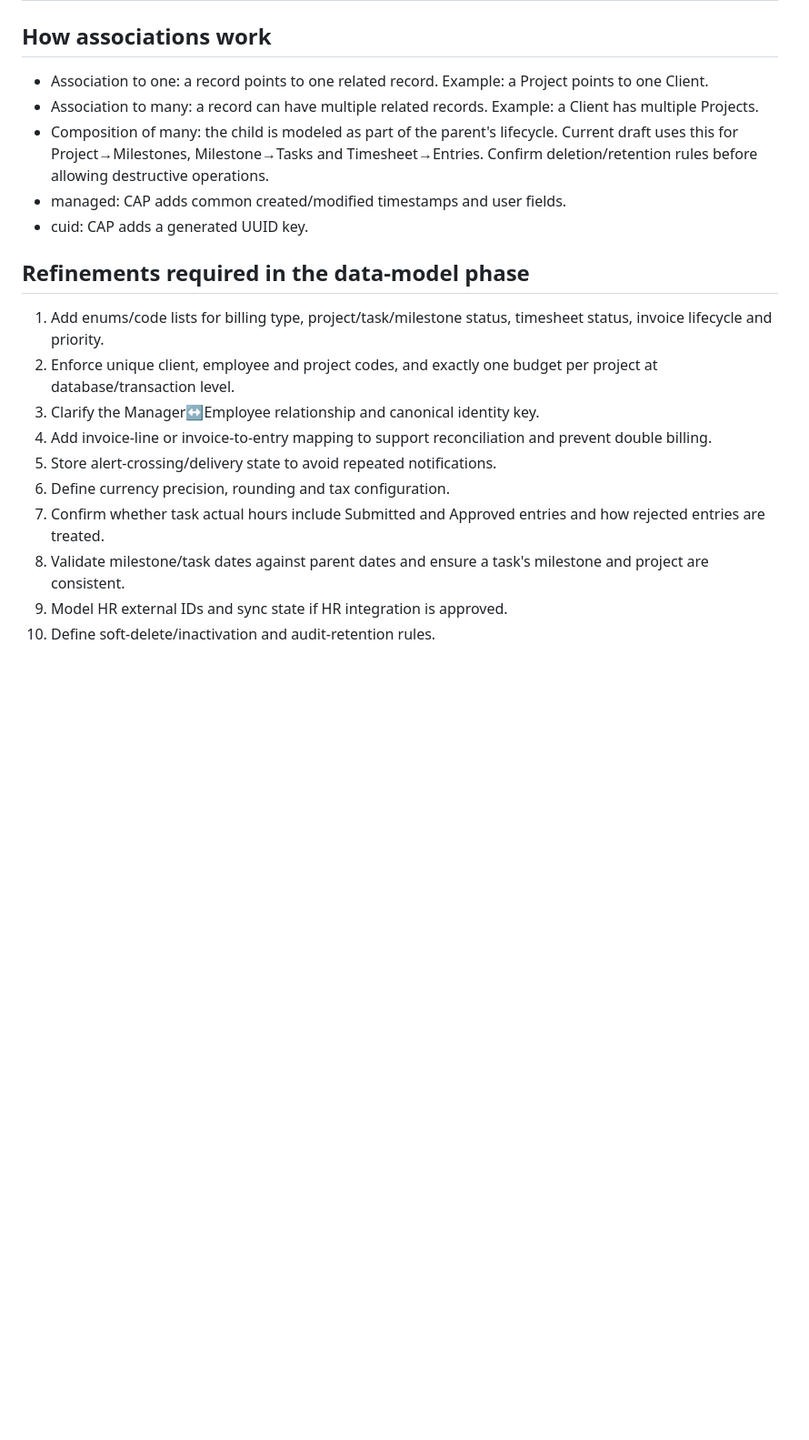
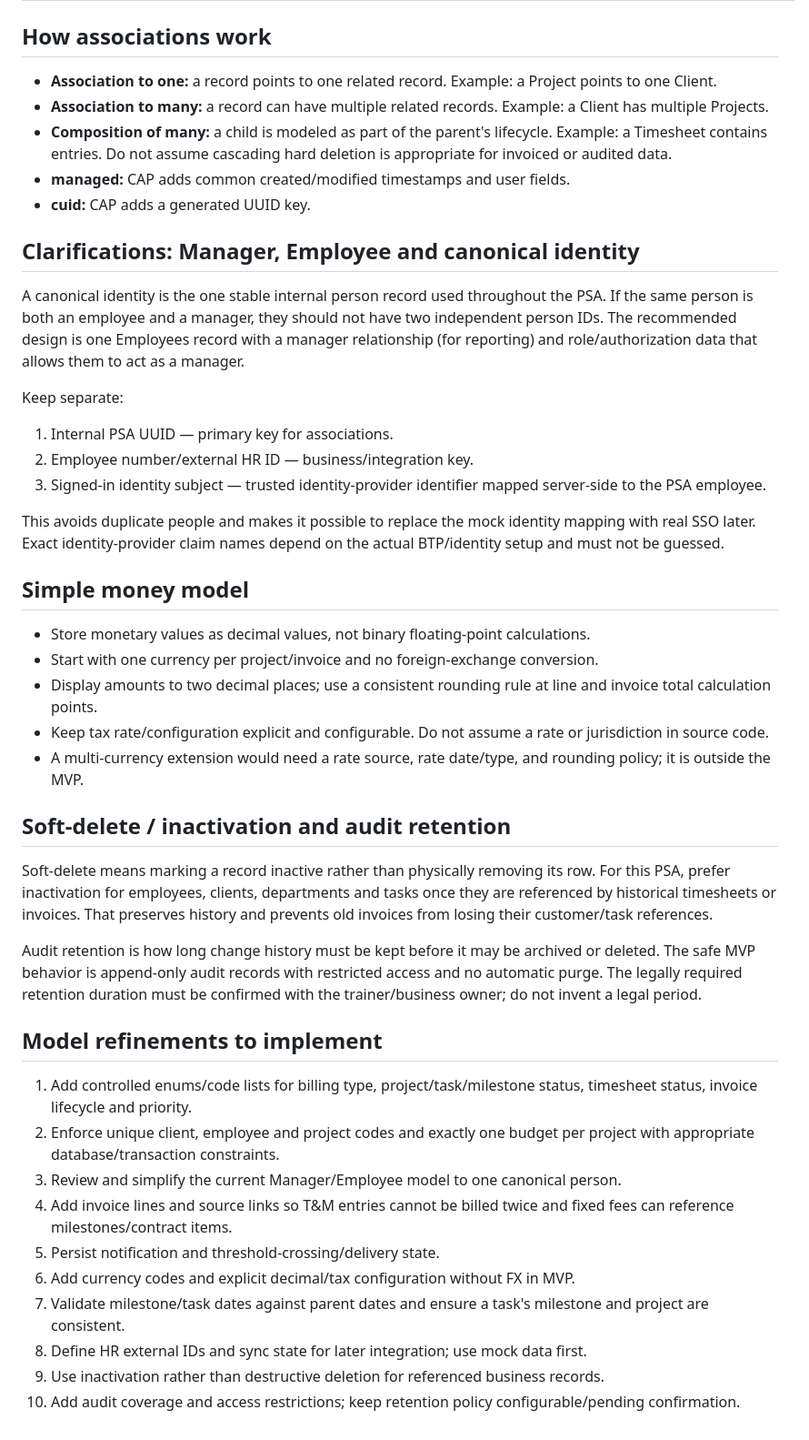
Before and after one commit to gauravkhivasara0/cg-sap-psa, a Markdown page: docs/entity-mapping.md, the part around one of its changes. Shown at 91% size. Drawn GitHub-style; blank space fills up the shorter version.

Commit message:
docs: clarify PSA entities and beginner model decisions

```diff
--- a/docs/entity-mapping.md
+++ b/docs/entity-mapping.md
@@ -20,21 +22,46 @@ This maps FRD concepts to the current CDS draft. It explains intended meaning; i
 
 ## How associations work
 
-- Association to one: a record points to one related record. Example: a Project points to one Client.
-- Association to many: a record can have multiple related records. Example: a Client has multiple Projects.
-- Composition of many: the child is modeled as part of the parent's lifecycle. Current draft uses this for Project→Milestones, Milestone→Tasks and Timesheet→Entries. Confirm deletion/retention rules before allowing destructive operations.
-- managed: CAP adds common created/modified timestamps and user fields.
-- cuid: CAP adds a generated UUID key.
+- **Association to one:** a record points to one related record. Example: a Project points to one Client.
+- **Association to many:** a record can have multiple related records. Example: a Client has multiple Projects.
+- **Composition of many:** a child is modeled as part of the parent's lifecycle. Example: a Timesheet contains entries. Do not assume cascading hard deletion is appropriate for invoiced or audited data.
+- **managed:** CAP adds common created/modified timestamps and user fields.
+- **cuid:** CAP adds a generated UUID key.
 
-## Refinements required in the data-model phase
+## Clarifications: Manager, Employee and canonical identity
 
-1. Add enums/code lists for billing type, project/task/milestone status, timesheet status, invoice lifecycle and priority.
-2. Enforce unique client, employee and project codes, and exactly one budget per project at database/transaction level.
-3. Clarify the Manager↔Employee relationship and canonical identity key.
-4. Add invoice-line or invoice-to-entry mapping to support reconciliation and prevent double billing.
-5. Store alert-crossing/delivery state to avoid repeated notifications.
-6. Define currency precision, rounding and tax configuration.
-7. Confirm whether task actual hours include Submitted and Approved entries and how rejected entries are treated.
-8. Validate milestone/task dates against parent dates and ensure a task's milestone and project are consistent.
-9. Model HR external IDs and sync state if HR integration is approved.
-10. Define soft-delete/inactivation and audit-retention rules.
+A canonical identity is the one stable internal person record used throughout the PSA. If the same person is both an employee and a manager, they should not have two independent person IDs. The recommended design is one Employees record with a manager relationship (for reporting) and role/authorization data that allows them to act as a manager.
+
+Keep separate:
+1. Internal PSA UUID — primary key for associations.
+2. Employee number/external HR ID — business/integration key.
+3. Signed-in identity subject — trusted identity-provider identifier mapped server-side to the PSA employee.
+
+This avoids duplicate people and makes it possible to replace the mock identity mapping with real SSO later. Exact identity-provider claim names depend on the actual BTP/identity setup and must not be guessed.
+
+## Simple money model
+
+- Store monetary values as decimal values, not binary floating-point calculations.
+- Start with one currency per project/invoice and no foreign-exchange conversion.
+- Display amounts to two decimal places; use a consistent rounding rule at line and invoice total calculation points.
+- Keep tax rate/configuration explicit and configurable. Do not assume a rate or jurisdiction in source code.
+- A multi-currency extension would need a rate source, rate date/type, and rounding policy; it is outside the MVP.
+
+## Soft-delete / inactivation and audit retention
+
+Soft-delete means marking a record inactive rather than physically removing its row. For this PSA, prefer inactivation for employees, clients, departments and tasks once they are referenced by historical timesheets or invoices. That preserves history and prevents old invoices from losing their customer/task references.
+
+Audit retention is how long change history must be kept before it may be archived or deleted. The safe MVP behavior is append-only audit records with restricted access and no automatic purge. The legally required retention duration must be confirmed with the trainer/business owner; do not invent a legal period.
+
+## Model refinements to implement
+
+1. Add controlled enums/code lists for billing type, project/task/milestone status, timesheet status, invoice lifecycle and priority.
+2. Enforce unique client, employee and project codes and exactly one budget per project with appropriate database/transaction constraints.
+3. Review and simplify the current Manager/Employee model to one canonical person.
+4. Add invoice lines and source links so T&M entries cannot be billed twice and fixed fees can reference milestones/contract items.
+5. Persist notification and threshold-crossing/delivery state.
+6. Add currency codes and explicit decimal/tax configuration without FX in MVP.
+7. Validate milestone/task dates against parent dates and ensure a task's milestone and project are consistent.
+8. Define HR external IDs and sync state for later integration; use mock data first.
+9. Use inactivation rather than destructive deletion for referenced business records.
+10. Add audit coverage and access restrictions; keep retention policy configurable/pending confirmation.
```
Also changed, not shown: other parts of docs/entity-mapping.md (+17 -15 lines).
